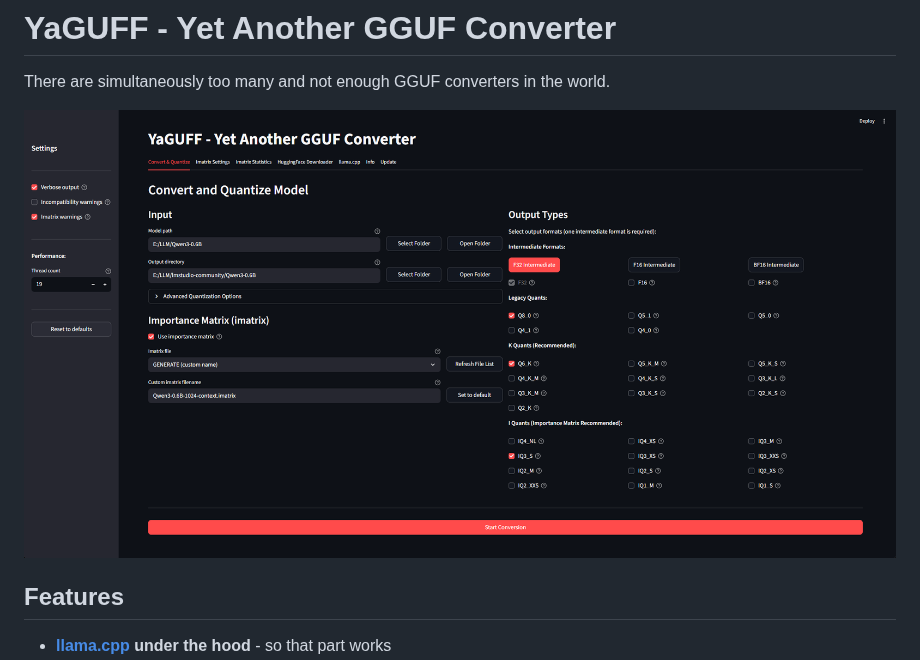
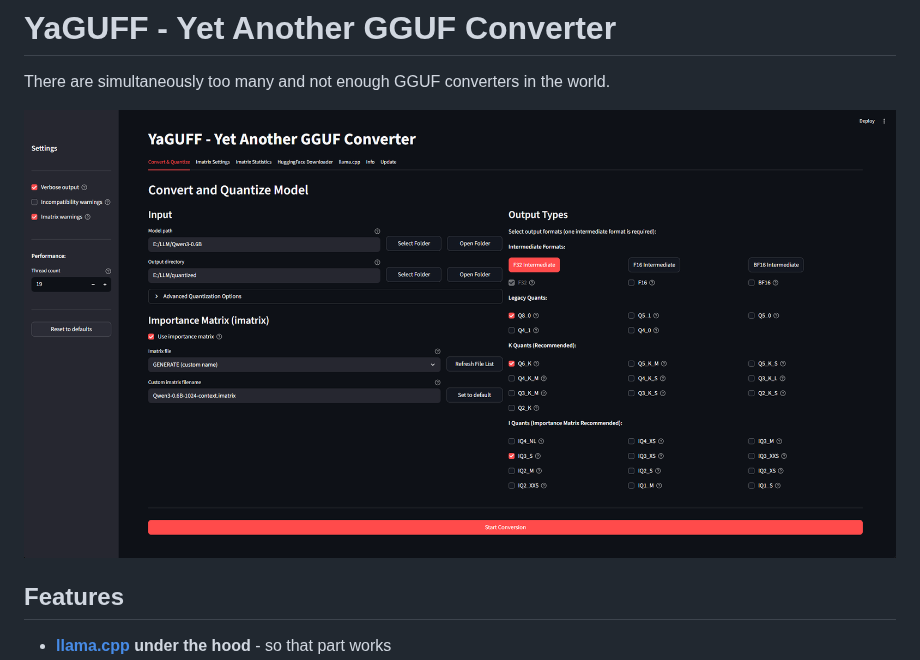
Before and after one commit to usrname0/YaGGUF, a Markdown page: README.md, the part around the change. Rendered like a GitHub page; pictures changed too: docs/convert_and_quantize.png (added), docs/convert_and_quantize_narrow.png (deleted).

Commit message:
README.md + imatrix filename fix

```diff
--- a/README.md
+++ b/README.md
@@ -2,7 +2,7 @@
 
 There are simultaneously too many and not enough GGUF converters in the world.
 
- ![demo](./docs/convert_and_quantize_narrow.png)
+ ![demo](./docs/convert_and_quantize.png)
 
 ## Features
 
```
Also changed, not shown: docs/convert_and_quantize_wide.png (deleted), 1 other file.
